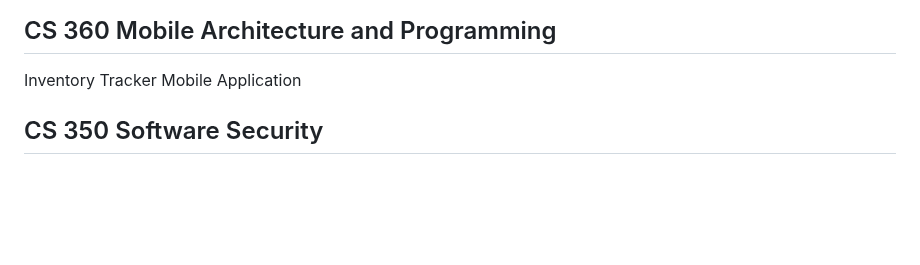
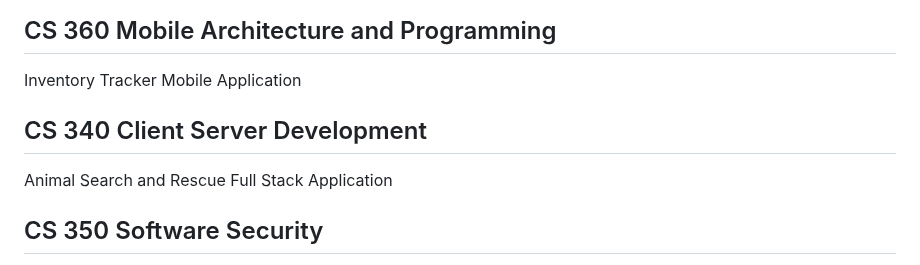
Before and after one commit to uturuncuayaku/SNHU-Portfolio, a Markdown page: README.md, the part around the change. Rendered like a GitHub page; blank space fills up the shorter version.

```diff
--- a/README.md
+++ b/README.md
@@ -2,6 +2,9 @@
 ---
 ## CS 360 Mobile Architecture and Programming
 Inventory Tracker Mobile Application
+
+## CS 340 Client Server Development
+Animal Search and Rescue Full Stack Application
 
 ## CS 350 Software Security
 [Final Project - Artemis Financial](https://github.com/uturuncuayaku/SNHU-Portfolio/tree/main/CS350%20Artemis%20Financial/ssl-server_student)
```
